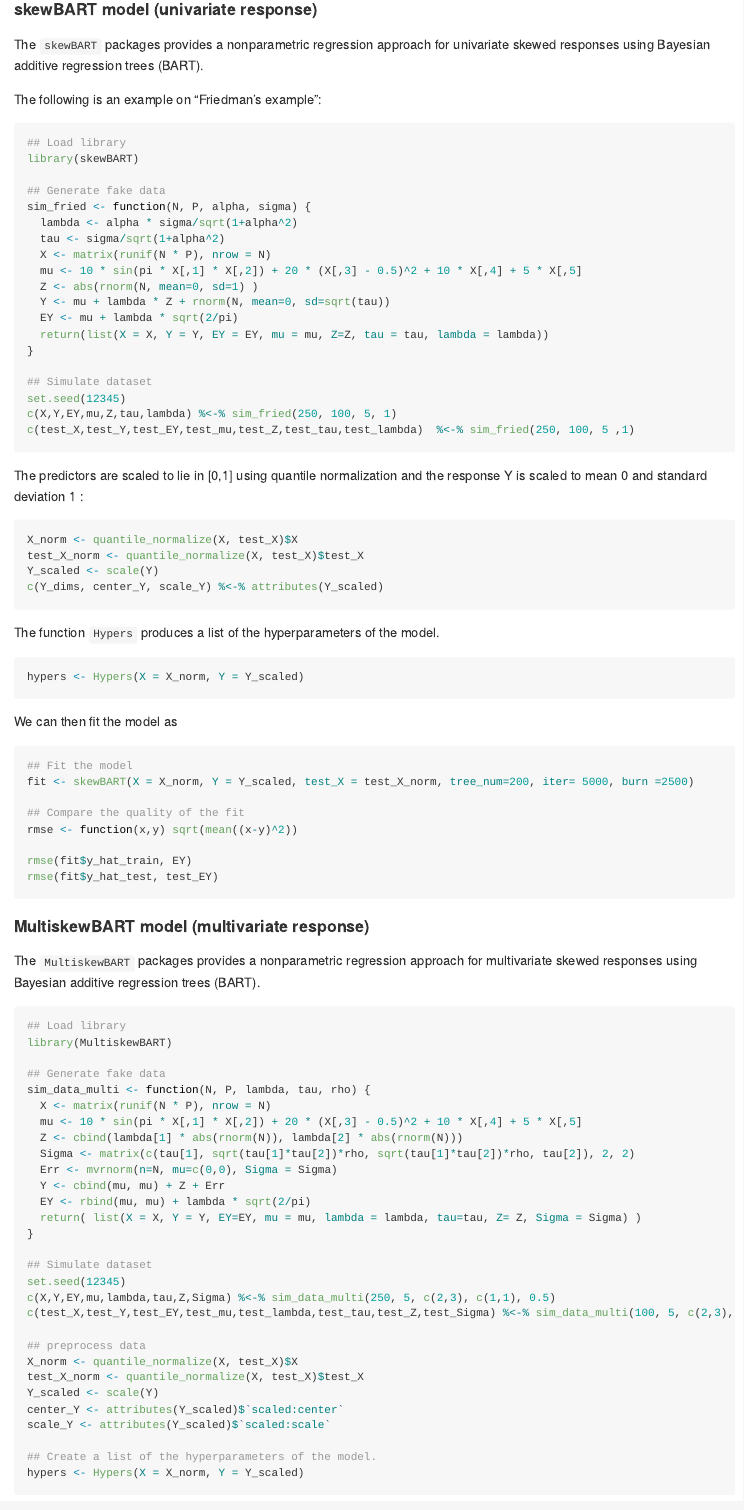
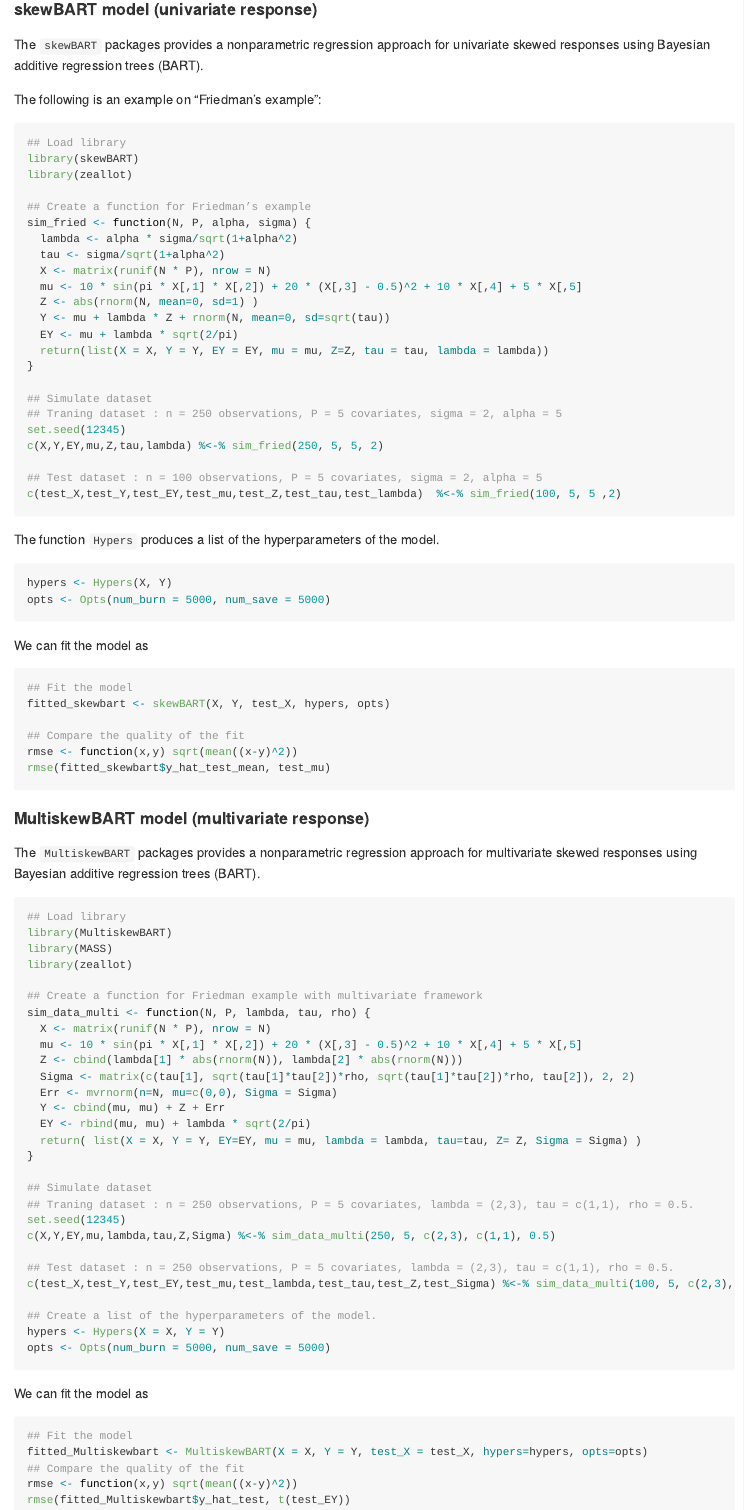
Before and after one commit to bandyopd/skewBART-1, an R Markdown document (README.Rmd): the page in a window 1100 px wide, from 900 px down. Rendered offline with R 4.5, knitr and Pandoc, with nearby package versions.

Commit message:
Update README.Rmd

````diff
--- a/README.Rmd
+++ b/README.Rmd
@@ -46,8 +46,9 @@ The following is an example on “Friedman’s example”:
 ```{r, eval = FALSE}
 ## Load library
 library(skewBART)
+library(zeallot)
 
-## Generate fake data
+## Create a function for Friedman’s example
 sim_fried <- function(N, P, alpha, sigma) {
   lambda <- alpha * sigma/sqrt(1+alpha^2)
   tau <- sigma/sqrt(1+alpha^2)
@@ -60,37 +61,30 @@ sim_fried <- function(N, P, alpha, sigma) {
 }
 
 ## Simulate dataset
+## Traning dataset : n = 250 observations, P = 5 covariates, sigma = 2, alpha = 5
 set.seed(12345)
-c(X,Y,EY,mu,Z,tau,lambda) %<-% sim_fried(250, 100, 5, 1)
-c(test_X,test_Y,test_EY,test_mu,test_Z,test_tau,test_lambda)  %<-% sim_fried(250, 100, 5 ,1)
-```
+c(X,Y,EY,mu,Z,tau,lambda) %<-% sim_fried(250, 5, 5, 2)
 
-The predictors are scaled to lie in [0,1] using quantile normalization and the response Y is scaled to mean 0 and standard deviation 1 :
-
-```{r, eval = FALSE}
-X_norm <- quantile_normalize(X, test_X)$X
-test_X_norm <- quantile_normalize(X, test_X)$test_X
-Y_scaled <- scale(Y)
-c(Y_dims, center_Y, scale_Y) %<-% attributes(Y_scaled)
+## Test dataset : n = 100 observations, P = 5 covariates, sigma = 2, alpha = 5
+c(test_X,test_Y,test_EY,test_mu,test_Z,test_tau,test_lambda)  %<-% sim_fried(100, 5, 5 ,2)
 ```
 
 The function `Hypers` produces a list of the hyperparameters of the model.
 
 ```{r, eval = FALSE}
-hypers <- Hypers(X = X_norm, Y = Y_scaled)
+hypers <- Hypers(X, Y)
+opts <- Opts(num_burn = 5000, num_save = 5000)
 ```
 
-We can then fit the model as
+We can fit the model as
 
 ```{r, eval = FALSE}
 ## Fit the model
-fit <- skewBART(X = X_norm, Y = Y_scaled, test_X = test_X_norm, tree_num=200, iter= 5000, burn =2500)
+fitted_skewbart <- skewBART(X, Y, test_X, hypers, opts)
 
 ## Compare the quality of the fit
 rmse <- function(x,y) sqrt(mean((x-y)^2))
-
-rmse(fit$y_hat_train, EY)
-rmse(fit$y_hat_test, test_EY)
+rmse(fitted_skewbart$y_hat_test_mean, test_mu)
 ```
 
 
@@ -102,8 +96,10 @@ The `MultiskewBART` packages provides a nonparametric regression approach for mu
 ```{r, eval = FALSE}
 ## Load library
 library(MultiskewBART)
+library(MASS)
+library(zeallot)
 
-## Generate fake data
+## Create a function for Friedman example with multivariate framework
 sim_data_multi <- function(N, P, lambda, tau, rho) {
   X <- matrix(runif(N * P), nrow = N)
   mu <- 10 * sin(pi * X[,1] * X[,2]) + 20 * (X[,3] - 0.5)^2 + 10 * X[,4] + 5 * X[,5]
@@ -116,29 +112,24 @@ sim_data_multi <- function(N, P, lambda, tau, rho) {
 }
 
 ## Simulate dataset
+## Traning dataset : n = 250 observations, P = 5 covariates, lambda = (2,3), tau = c(1,1), rho = 0.5.
 set.seed(12345)
 c(X,Y,EY,mu,lambda,tau,Z,Sigma) %<-% sim_data_multi(250, 5, c(2,3), c(1,1), 0.5)
+
+## Test dataset : n = 250 observations, P = 5 covariates, lambda = (2,3), tau = c(1,1), rho = 0.5.
 c(test_X,test_Y,test_EY,test_mu,test_lambda,test_tau,test_Z,test_Sigma) %<-% sim_data_multi(100, 5, c(2,3), c(1,1), 0.5)
 
-## preprocess data
-X_norm <- quantile_normalize(X, test_X)$X
-test_X_norm <- quantile_normalize(X, test_X)$test_X
-Y_scaled <- scale(Y)
-center_Y <- attributes(Y_scaled)$`scaled:center`
-scale_Y <- attributes(Y_scaled)$`scaled:scale`
-
 ## Create a list of the hyperparameters of the model.
-hypers <- Hypers(X = X_norm, Y = Y_scaled)
+hypers <- Hypers(X = X, Y = Y)
+opts <- Opts(num_burn = 5000, num_save = 5000)
 ```
 
-We can then fit the model as
+We can fit the model as
 
 ```{r, eval = FALSE}
 ## Fit the model
-fit <- MultiskewBART(X = X_norm, Y = Y_scaled, test_X = test_X_norm, tree_num=200, iter= 2500, burn =5000)
-
+fitted_Multiskewbart <- MultiskewBART(X = X, Y = Y, test_X = test_X, hypers=hypers, opts=opts)
 ## Compare the quality of the fit
 rmse <- function(x,y) sqrt(mean((x-y)^2))
-rmse(fit$y_hat_train, t(EY))
-rmse(fit$y_hat_test, t(test_EY))
+rmse(fitted_Multiskewbart$y_hat_test, t(test_EY))
 ```
````
